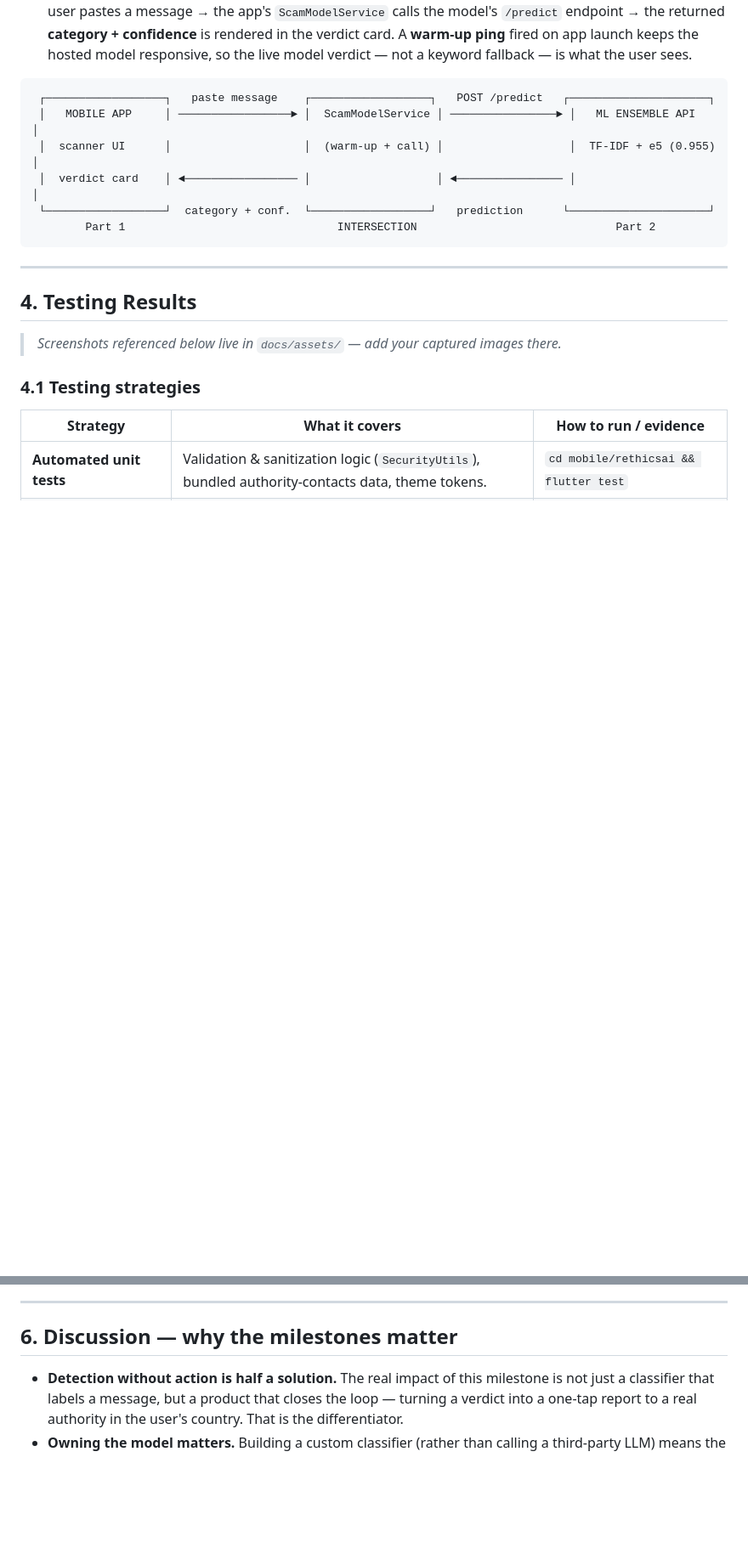
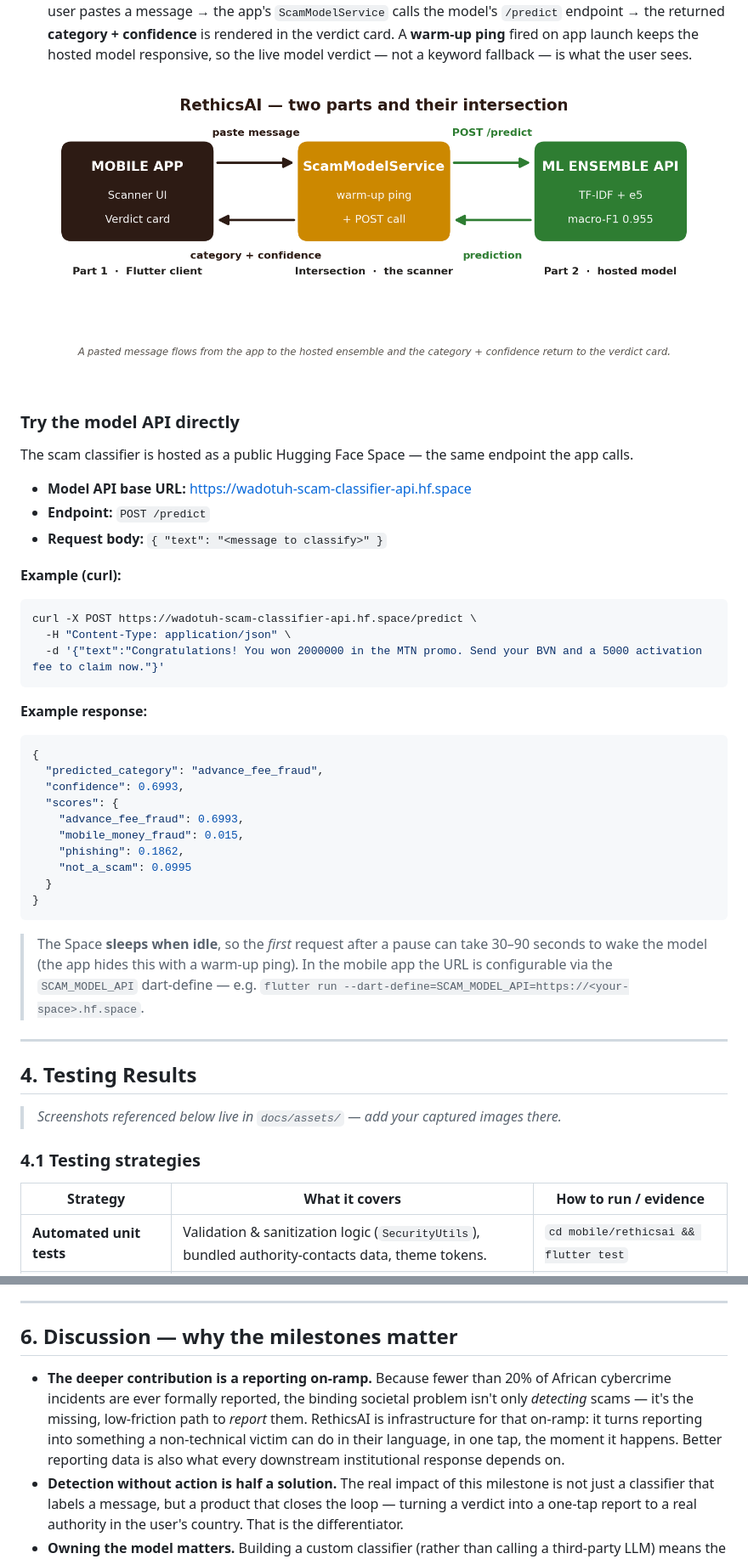
Before and after one commit to Wilsons-Navid/Capstone-Project, a Markdown page: README.md, 2 parts joined by grey strips. Shown: that part at 85% size. Rendered like a GitHub page; pictures changed too: docs/assets/architecture.png (added); blank space fills up the shorter version.

Commit message:
docs(readme): HF model API + usage, underreporting framing, designed architecture image
- Add the live Hugging Face model link (https://wadotuh-scam-classifier-api.hf.space)
  with POST /predict request + verified example response, and the warm-up/cold-start note.
- Frame RethicsAI as reporting infrastructure: cybercrime is chronically under-reported
  (INTERPOL <20%), so the platform's deeper contribution is a low-friction reporting on-ramp
  (added to the intro and as the lead Discussion point).
- Replace the ASCII architecture diagram with a brand-styled PNG (mobile + ML + intersection).

````diff
--- a/README.md
+++ b/README.md
@@ -85,14 +94,42 @@ RethicsAI is **two engineered systems that meet at one screen.**
   launch keeps the hosted model responsive, so the live model verdict — not a keyword fallback — is what
   the user sees.
 
-```text
- ┌──────────────────┐   paste message    ┌──────────────────┐   POST /predict   ┌─────────────────────┐
- │   MOBILE APP     │ ─────────────────► │  ScamModelService │ ────────────────► │   ML ENSEMBLE API    │
- │  scanner UI      │                    │  (warm-up + call) │                   │  TF-IDF + e5 (0.955) │
- │  verdict card    │ ◄───────────────── │                   │ ◄──────────────── │                     │
- └──────────────────┘  category + conf.  └──────────────────┘   prediction      └─────────────────────┘
-        Part 1                                INTERSECTION                              Part 2
+![RethicsAI architecture — the mobile app, the ML system, and the scanner that joins them](docs/assets/architecture.png)
+
+### Try the model API directly
+
+The scam classifier is hosted as a public Hugging Face Space — the same endpoint the app calls.
+
+- **Model API base URL:** https://wadotuh-scam-classifier-api.hf.space
+- **Endpoint:** `POST /predict`
+- **Request body:** `{ "text": "<message to classify>" }`
+
+**Example (curl):**
+
+```bash
+curl -X POST https://wadotuh-scam-classifier-api.hf.space/predict \
+  -H "Content-Type: application/json" \
+  -d '{"text":"Congratulations! You won 2000000 in the MTN promo. Send your BVN and a 5000 activation fee to claim now."}'
 ```
+
+**Example response:**
+
+```json
+{
+  "predicted_category": "advance_fee_fraud",
+  "confidence": 0.6993,
+  "scores": {
+    "advance_fee_fraud": 0.6993,
+    "mobile_money_fraud": 0.015,
+    "phishing": 0.1862,
+    "not_a_scam": 0.0995
+  }
+}
+```
+
+> The Space **sleeps when idle**, so the *first* request after a pause can take 30–90 seconds to wake the
+> model (the app hides this with a warm-up ping). In the mobile app the URL is configurable via the
+> `SCAM_MODEL_API` dart-define — e.g. `flutter run --dart-define=SCAM_MODEL_API=https://<your-space>.hf.space`.
 
 ---
 
@@ -197,6 +234,11 @@ longer timeouts — so the model verdict, not the fallback, is what users see.
 
 ## 6. Discussion — why the milestones matter
 
+- **The deeper contribution is a reporting on-ramp.** Because fewer than 20% of African cybercrime
+  incidents are ever formally reported, the binding societal problem isn't only *detecting* scams — it's
+  the missing, low-friction path to *report* them. RethicsAI is infrastructure for that on-ramp: it turns
+  reporting into something a non-technical victim can do in their language, in one tap, the moment it
+  happens. Better reporting data is also what every downstream institutional response depends on.
 - **Detection without action is half a solution.** The real impact of this milestone is not just a
   classifier that labels a message, but a product that closes the loop — turning a verdict into a
   one-tap report to a real authority in the user's country. That is the differentiator.
````
Also changed, not shown: other parts of README.md (+9 -0 lines), 1 other file.
